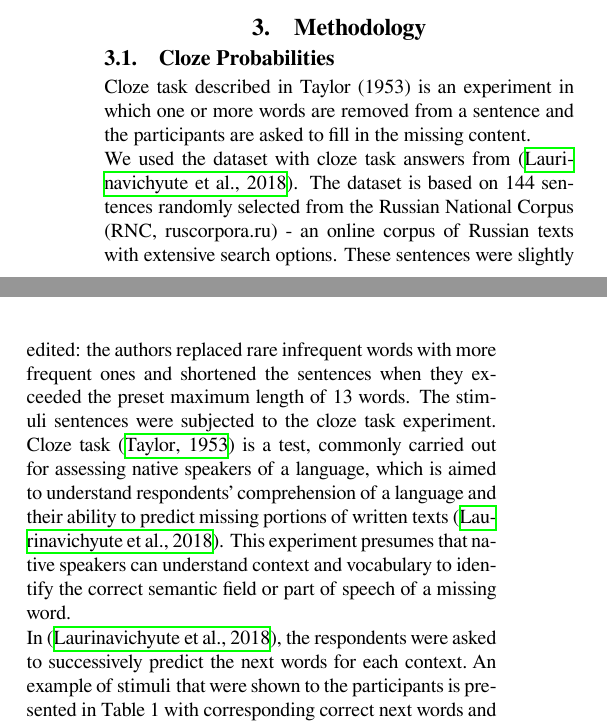
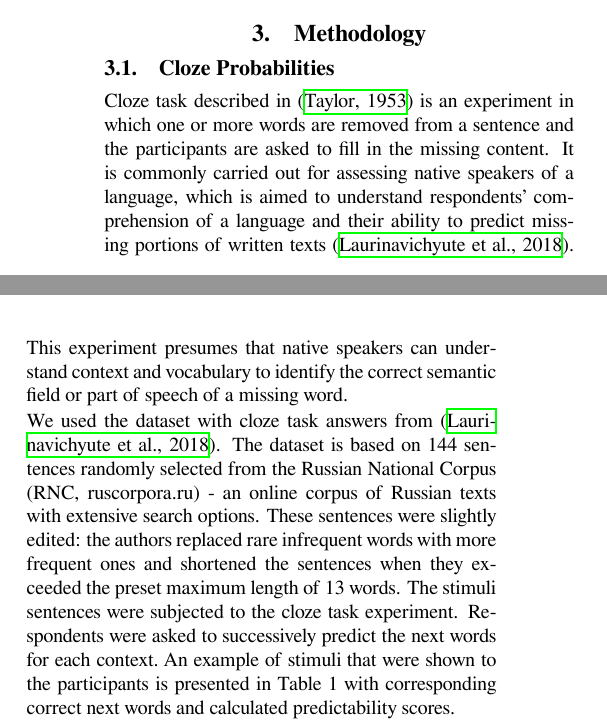
Before and after one commit to semensorokin/language-model-comparing-paper-tex, a LaTeX document (paper.tex): two parts of the columns of page 2 of 10, joined at a grey line, cut so that both start at the same text. Compiled offline with XeLaTeX.

Commit message:
methodology-probabilities rework

```diff
--- a/paper.tex
+++ b/paper.tex
@@ -117,11 +117,9 @@ An LSTM-based model for cloze-style machine comprehension is proposed in \cite{w
 
 \subsection{Cloze Probabilities}
 
-Cloze task described in Taylor (1953) is an experiment in which one or more words are removed from a sentence and the participants are asked to fill in the missing content.
+Cloze task described in \cite{taylor:1953} is an experiment in which one or more words are removed from a sentence and the participants are asked to fill in the missing content. It is commonly carried out for assessing native speakers of a language, which is aimed to understand respondents’ comprehension of a language and their ability to predict missing portions of written texts \cite{laurinavichyute}. This experiment presumes that native speakers can understand context and vocabulary to identify the correct semantic field or part of speech of a missing word.
 
-We used the dataset with cloze task answers from \cite{laurinavichyute}. The dataset is based on 144 sentences randomly selected from the Russian National Corpus (RNC, ruscorpora.ru) - an online corpus of Russian texts with extensive search options. These sentences were slightly edited: the authors replaced rare infrequent words with more frequent ones and shortened the sentences when they exceeded the preset maximum length of 13 words. The stimuli sentences were subjected to the cloze task experiment. Cloze task \cite{taylor:1953} is a test, commonly carried out for assessing native speakers of a language, which is aimed to understand respondents’ comprehension of a language and their ability to predict missing portions of written texts \cite{laurinavichyute}. This experiment presumes that native speakers can understand context and vocabulary to identify the correct semantic field or part of speech of a missing word.
-
-In \cite{laurinavichyute}, the respondents were asked to successively predict the next words for each context. An example of stimuli that were shown to the participants is presented in Table 1 with corresponding correct next words and calculated predictability scores.
+We used the dataset with cloze task answers from \cite{laurinavichyute}. The dataset is based on 144 sentences randomly selected from the Russian National Corpus (RNC, ruscorpora.ru) - an online corpus of Russian texts with extensive search options. These sentences were slightly edited: the authors replaced rare infrequent words with more frequent ones and shortened the sentences when they exceeded the preset maximum length of 13 words. The stimuli sentences were subjected to the cloze task experiment. Respondents were asked to successively predict the next words for each context. An example of stimuli that were shown to the participants is presented in Table 1 with corresponding correct next words and calculated predictability scores.
 
 Each context received from ~10 to ~100 responses, not all of which matched the correct word. The predictability of each next word was computed as the number of correctly predicted words divided by the total number of predicted words. The Laurinavichyute et al. article and the full list of sentences used in the study can be found.
 
```
Also changed, not shown: paper.tex (2 more changed lines).
